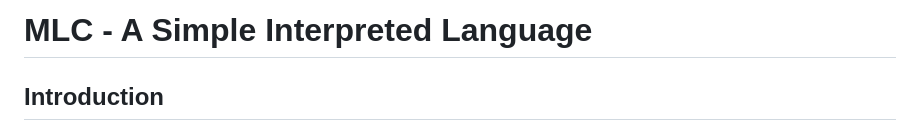
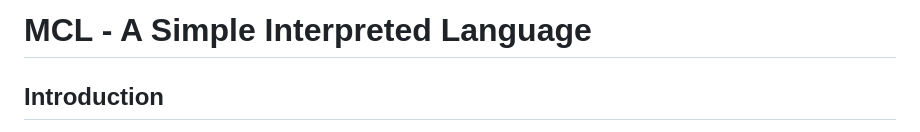
Before and after one commit to mozrin/MCL, a Markdown page: readme.md, the part around the change. Rendered like a GitHub page.

```diff
--- a/readme.md
+++ b/readme.md
@@ -1,4 +1,4 @@
-# MLC - A Simple Interpreted Language
+# MCL - A Simple Interpreted Language
 
 ## Introduction
 
```
